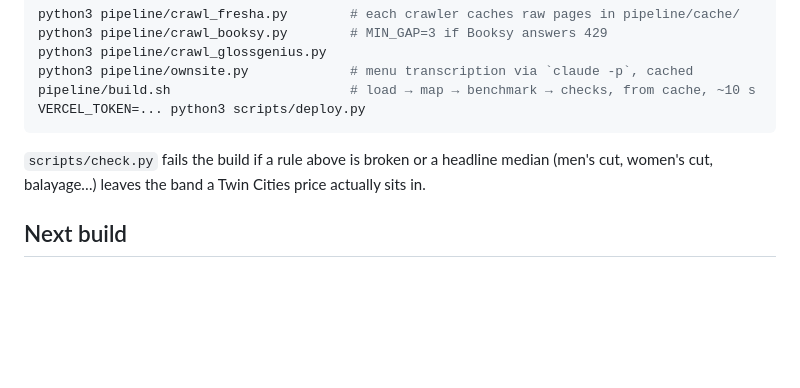
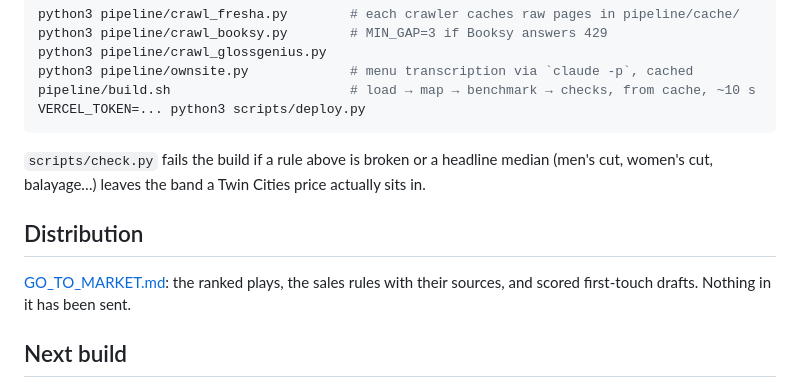
Before and after one commit to 2016judea/salon-rates, a Markdown page: README.md, the part around the change. Drawn GitHub-style; blank space fills up the shorter version.

```diff
--- a/README.md
+++ b/README.md
@@ -65,6 +65,10 @@ VERCEL_TOKEN=... python3 scripts/deploy.py
 `scripts/check.py` fails the build if a rule above is broken or a headline median
 (men's cut, women's cut, balayage…) leaves the band a Twin Cities price actually sits in.
 
+## Distribution
+
+[GO_TO_MARKET.md](GO_TO_MARKET.md): the ranked plays, the sales rules with their sources, and scored first-touch drafts. Nothing in it has been sent.
+
 ## Next build
 
 The vision is *everyone in your sector*. Vagaro's shops are the gap in this one (robots.txt
```
Also changed, not shown: GO_TO_MARKET.md (added, +162 -0 lines).
